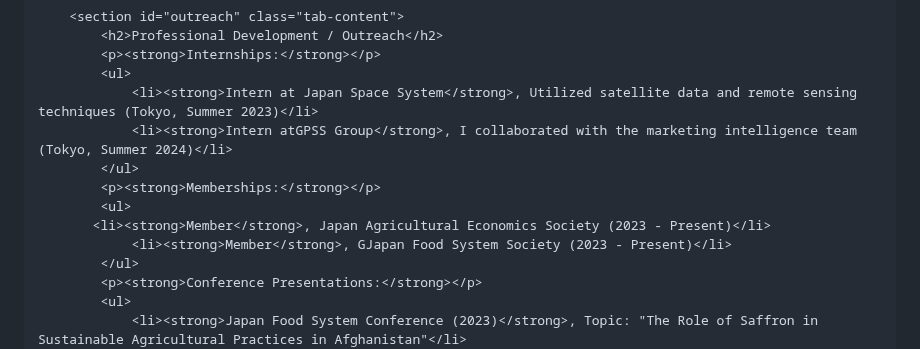
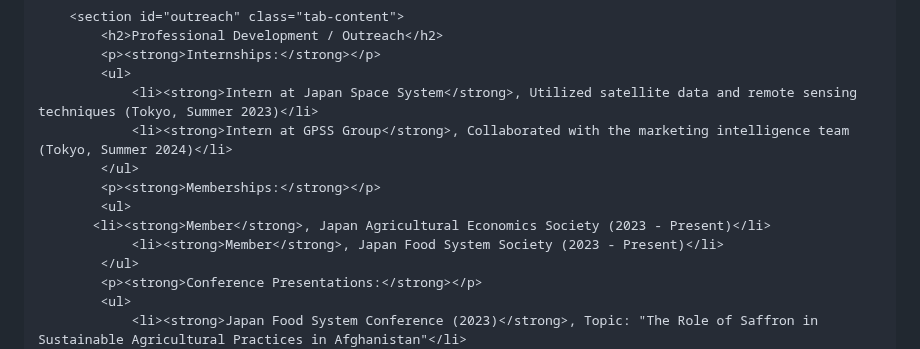
Before and after one commit to WK-Ahmadzai/WK-Ahmadzai.github.io, a Markdown page: README.md, the part around the change. Drawn GitHub-style.

```diff
--- a/README.md
+++ b/README.md
@@ -99,12 +99,12 @@
             <p><strong>Internships:</strong></p>
             <ul>
                 <li><strong>Intern at Japan Space System</strong>, Utilized satellite data and remote sensing techniques (Tokyo, Summer 2023)</li>
-                <li><strong>Intern atGPSS Group</strong>, I collaborated with the marketing intelligence team (Tokyo, Summer 2024)</li>
+                <li><strong>Intern at GPSS Group</strong>, Collaborated with the marketing intelligence team (Tokyo, Summer 2024)</li>
             </ul>
             <p><strong>Memberships:</strong></p>
             <ul>
            <li><strong>Member</strong>, Japan Agricultural Economics Society (2023 - Present)</li>
-                <li><strong>Member</strong>, GJapan Food System Society (2023 - Present)</li>
+                <li><strong>Member</strong>, Japan Food System Society (2023 - Present)</li>
             </ul>
             <p><strong>Conference Presentations:</strong></p>
             <ul>
```
